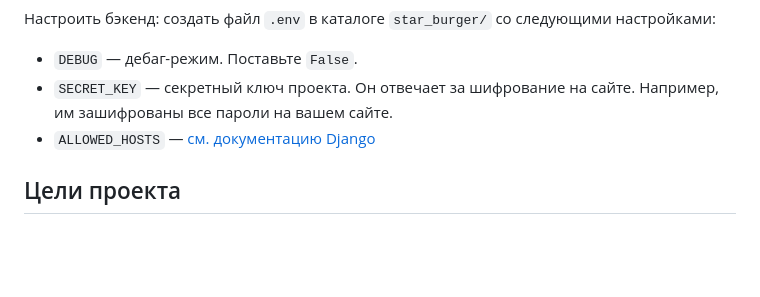
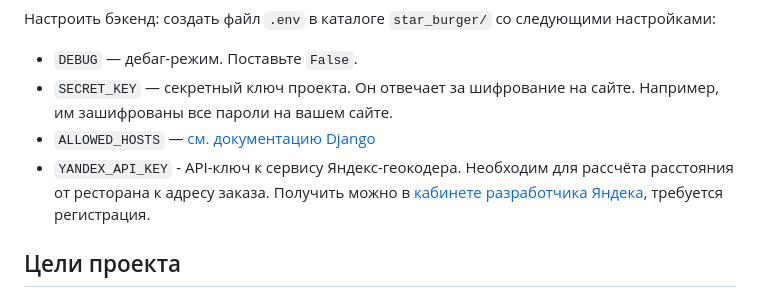
Before and after one commit to AnhraMainyu-dev/DjangoORMLesson2, a Markdown page: README.md, the part around the change. Rendered like a GitHub page; blank space fills up the shorter version.

```diff
--- a/README.md
+++ b/README.md
@@ -147,6 +147,8 @@ Parcel будет следить за файлами в каталоге `bundle
 - `DEBUG` — дебаг-режим. Поставьте `False`.
 - `SECRET_KEY` — секретный ключ проекта. Он отвечает за шифрование на сайте. Например, им зашифрованы все пароли на вашем сайте.
 - `ALLOWED_HOSTS` — [см. документацию Django](https://docs.djangoproject.com/en/5.2/ref/settings/#allowed-hosts)
+- `YANDEX_API_KEY` - API-ключ к сервису Яндекс-геокодера. Необходим для рассчёта расстояния от ресторана к адресу заказа. Получить можно в [кабинете разработчика Яндека](developer.tech.yandex.ru),
+требуется регистрация.
 
 ## Цели проекта
 
```
